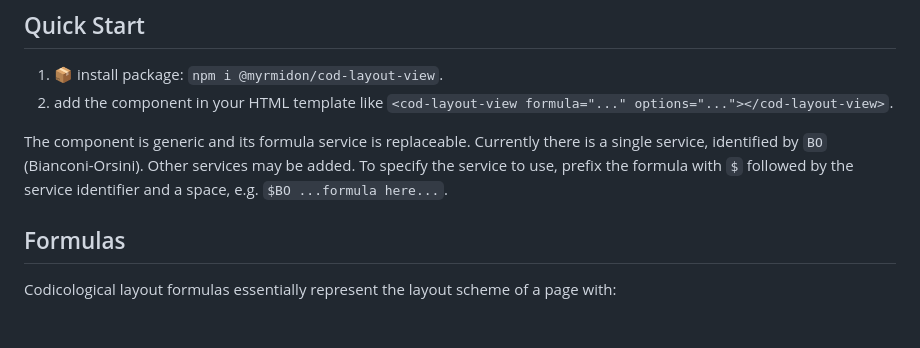
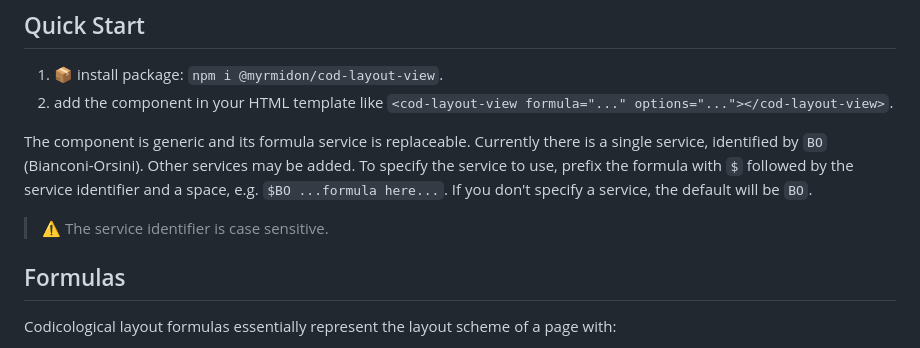
Before and after one commit to vedph/cod-layout-view, a Markdown page: README.md, the part around the change. Drawn GitHub-style; blank space fills up the shorter version.

```diff
--- a/README.md
+++ b/README.md
@@ -99,7 +99,9 @@ CodLayoutFormulaService <|-- BOCodLayoutFormula
 1. 📦 install package: `npm i @myrmidon/cod-layout-view`.
 2. add the component in your HTML template like `<cod-layout-view formula="..." options="..."></cod-layout-view>`.
 
-The component is generic and its formula service is replaceable. Currently there is a single service, identified by `BO` (Bianconi-Orsini). Other services may be added. To specify the service to use, prefix the formula with `$` followed by the service identifier and a space, e.g. `$BO ...formula here...`.
+The component is generic and its formula service is replaceable. Currently there is a single service, identified by `BO` (Bianconi-Orsini). Other services may be added. To specify the service to use, prefix the formula with `$` followed by the service identifier and a space, e.g. `$BO ...formula here...`. If you don't specify a service, the default will be `BO`.
+
+>⚠️ The service identifier is case sensitive.
 
 ## Formulas
 
```
